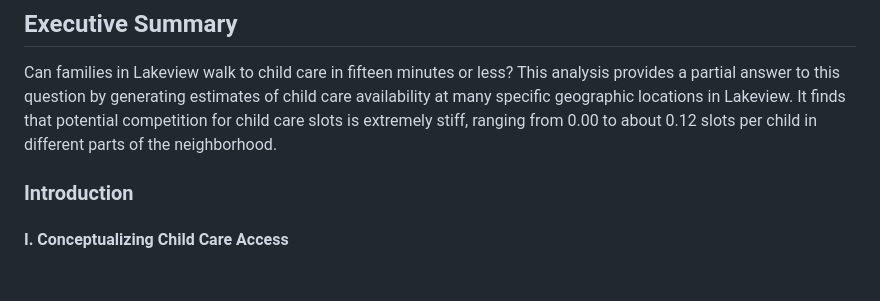
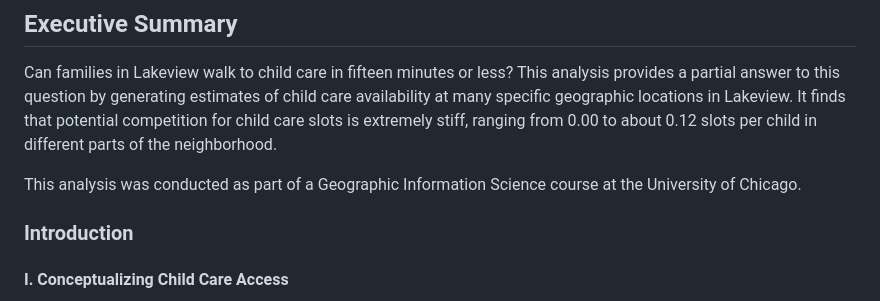
Before and after one commit to laurahatt/child-care-deserts, a Markdown page: README.md, the part around the change. Drawn GitHub-style; blank space fills up the shorter version.

Commit message:
Add sentence about origin of project

```diff
--- a/README.md
+++ b/README.md
@@ -3,6 +3,8 @@
 ## Executive Summary
 
 Can families in Lakeview walk to child care in fifteen minutes or less? This analysis provides a partial answer to this question by generating estimates of child care availability at many specific geographic locations in Lakeview. It finds that potential competition for child care slots is extremely stiff, ranging from 0.00 to about 0.12 slots per child in different parts of the neighborhood.
+
+This analysis was conducted as part of a Geographic Information Science course at the University of Chicago.
 
 ### Introduction
 
```
